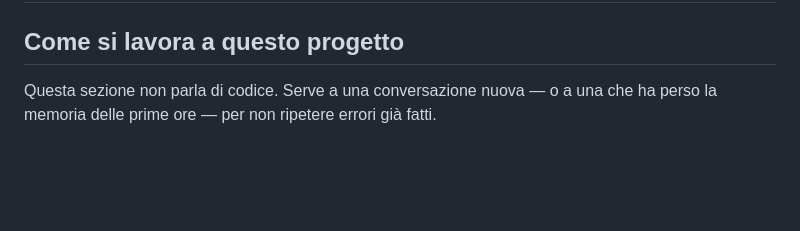
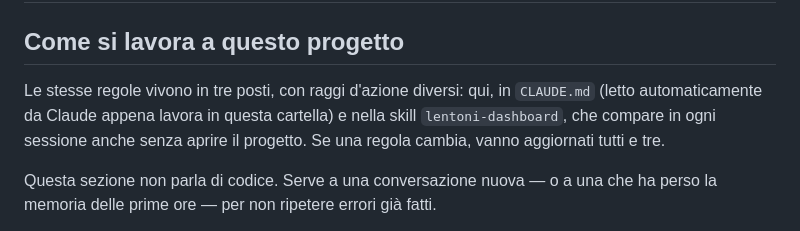
Before and after one commit to Pesix97/lentoni-dashboard, a Markdown page: APPUNTI.md, the part around the change. GitHub-like rendering; blank space fills up the shorter version.

```diff
--- a/APPUNTI.md
+++ b/APPUNTI.md
@@ -178,6 +178,11 @@ tutto quello che verrà dopo.
 
 ## Come si lavora a questo progetto
 
+Le stesse regole vivono in tre posti, con raggi d'azione diversi: qui, in `CLAUDE.md`
+(letto automaticamente da Claude appena lavora in questa cartella) e nella skill
+`lentoni-dashboard`, che compare in ogni sessione anche senza aprire il progetto. Se una
+regola cambia, vanno aggiornati tutti e tre.
+
 Questa sezione non parla di codice. Serve a una conversazione nuova — o a una che ha perso
 la memoria delle prime ore — per non ripetere errori già fatti.
 
```
Also changed, not shown: CLAUDE.md (added, +77 -0 lines), README.md (+1 -0 lines).
